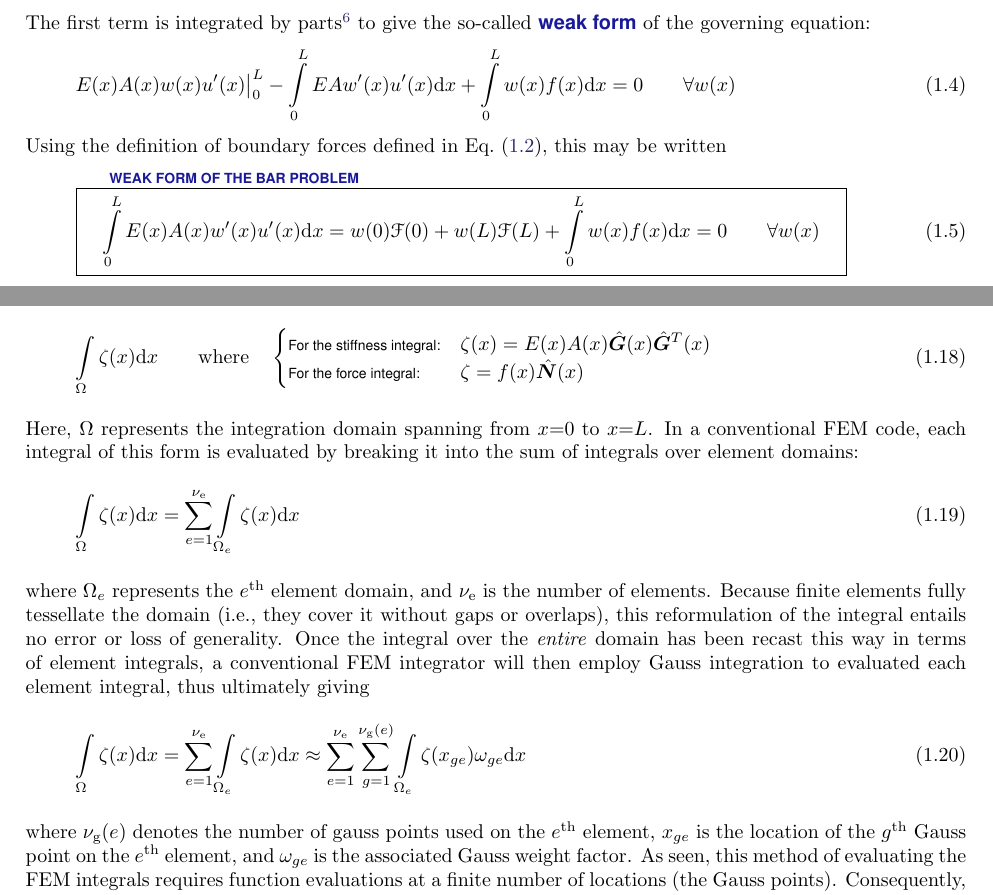
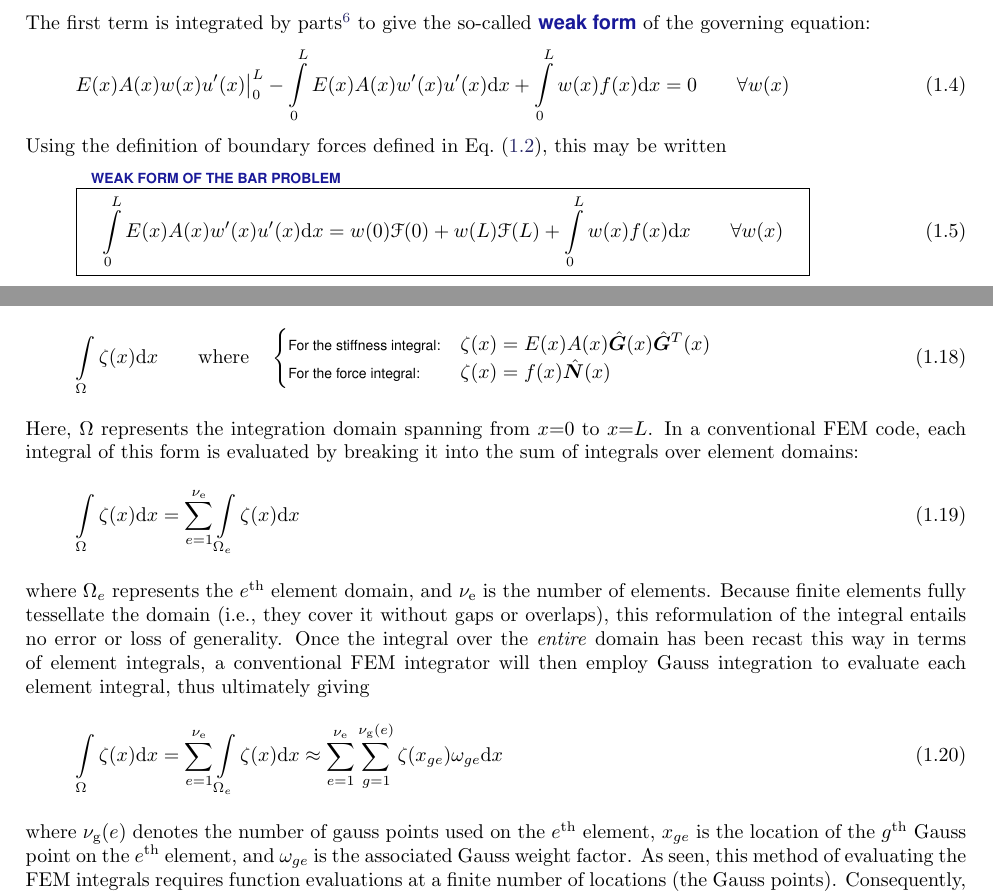
Before and after one commit to schmidticus/brannon-mpm-primer, a LaTeX book (MPMbook/MPM.tex, which reads MPMbook/1DLinearBarStatic.tex): two parts of pages 5 and 7 of 31, joined at a grey line, cut so that both start at the same text. Compiled offline with pdfLaTeX.

Commit message:
Fixed some typos and small errors.

```diff
--- a/MPMbook/1DLinearBarStatic.tex
+++ b/MPMbook/1DLinearBarStatic.tex
@@ -44,14 +44,14 @@ The ODE in \eqn{eq:LinearBarStrongForm} is called the \Defn{strong form} of the
 \end{equation}
 The first term is integrated by parts\footnote{Namely, $\int_0^L u \Derivdd{v}{x} dx = uv \big|_0^L-\int_0^L u \Derivdd{v}{x} dx$. In this case the \emph{entire} expression in the brackets, $\left[E(x)A(x) \frac{\dd u(x)}{\dd x~~~}\right]$ is taken as the quantity ``$v$'', and $w(x)$ is taken as ``$u$''.}  to give the so-called \Defn{weak form} of the governing equation:
 \begin{equation}
-  E(x)A(x) w(x)u'(x)\big|_0^L-\int\limits_0^L EA w'(x)u'(x)\dd x  +  \int\limits_0^L w(x)f(x)\dd x=0
+  E(x)A(x) w(x)u'(x)\big|_0^L-\int\limits_0^L E(x)A(x) w'(x)u'(x)\dd x  +  \int\limits_0^L w(x)f(x)\dd x=0
 \qquad\forall w(x)
 \label{eq:LinearBarWeakForm}
 \end{equation}
 Using the definition of boundary forces defined in \eqn{eq:boundaryForces}, this may be written
 \begin{equation}
 \overset{\text{\Defn{WEAK FORM OF THE BAR PROBLEM}\hspace{8cm}}}{\boxit{\quad
- \int\limits_0^L E(x)A(x) w'(x)u'(x)\dd x = w(0)\tractionForce(0)+w(L)\tractionForce(L)  +  \int\limits_0^L w(x)f(x)\dd x=0
+ \int\limits_0^L E(x)A(x) w'(x)u'(x)\dd x = w(0)\tractionForce(0)+w(L)\tractionForce(L)  +  \int\limits_0^L w(x)f(x)\dd x
 \qquad\forall w(x)
 \quad}}
 \label{eq:LinearBarWeakFormWithForcesc}
@@ -219,7 +219,7 @@ In the finite-element method, a significant computational expense goes into eval
 \qquad\text{where}\quad
 \begin{cases}
 \text{\scriptsize{\textsf{For the stiffness integral:}}}& \zeta(x)=E(x)A(x)\gradNBFa(x)\gradNBFa^T(x)\\
-\text{\scriptsize{\textsf{For the force integral:}}}& \zeta=f(x)\NBFa(x)\\
+\text{\scriptsize{\textsf{For the force integral:}}}& \zeta(x)=f(x)\NBFa(x)\\
 \end{cases}
 \label{eq:LinearBarGenericIntegral}
 \end{equation}
@@ -228,9 +228,9 @@ Here, $\Omega$ represents the integration domain spanning from $x$=$0$ to $x$=$L
   \int\limits_\Omega \zeta(x) \dd x = \sum\limits_{e=1}^{\numelements}\int\limits_{\Omega_e} \zeta(x) \dd x
 \label{eq:LinearBarGenericIntegralBrokenIntoElements}
 \end{equation}
-where $\Omega_e$ represents the $\eeth$ element domain, and \numelements is the number of elements. Because finite elements fully tessellate the domain (i.e., they cover it without gaps or overlaps), this reformulation of the integral entails no error or loss of generality.  Once the integral over the \emph{entire} domain has been recast this way in terms of element integrals, a conventional FEM integrator will then employ Gauss integration to evaluated each element integral, thus ultimately giving
+where $\Omega_e$ represents the $\eeth$ element domain, and \numelements is the number of elements. Because finite elements fully tessellate the domain (i.e., they cover it without gaps or overlaps), this reformulation of the integral entails no error or loss of generality.  Once the integral over the \emph{entire} domain has been recast this way in terms of element integrals, a conventional FEM integrator will then employ Gauss integration to evaluate each element integral, thus ultimately giving
 \begin{equation}
-  \int\limits_\Omega \zeta(x) \dd x = \sum\limits_{e=1}^{\numelements}\int\limits_{\Omega_e} \zeta(x) \dd x \approx \sum\limits_{e=1}^{\numelements}\sum\limits_{g=1}^{\numgaussOnElemente}\int\limits_{\Omega_e} \zeta(x_{ge}) \omega_{ge} \dd x
+  \int\limits_\Omega \zeta(x) \dd x = \sum\limits_{e=1}^{\numelements}\int\limits_{\Omega_e} \zeta(x) \dd x \approx \sum\limits_{e=1}^{\numelements}\sum\limits_{g=1}^{\numgaussOnElemente} \zeta(x_{ge}) \omega_{ge} \dd x
 \label{eq:oneDFEMstyleIntegration}
 \end{equation}
 where \numgaussOnElemente denotes the number of gauss points used on the \eeth element, $x_{ge}$ is the location of the \gth Gauss point on the \eeth element, and $\omega_{ge}$ is the associated Gauss weight factor.  As seen, this method of evaluating the FEM integrals requires function evaluations at a finite number of locations (the Gauss points). Consequently, the FEM code user does not have to write computer software functions for the problem's material, structural, and loading functions.\footnote{Namely, the spatially varying stiffness $E(x)$, area $A(x)$, and body force $f(x)$.} Instead, the FEM code user only needs to supply arrays containing values of these functions at the Gauss points!
```
Also changed, not shown: MPMbook/MPM.pdf, MPMbook/1DLinearBarStatic.tex (2 more changed lines).
